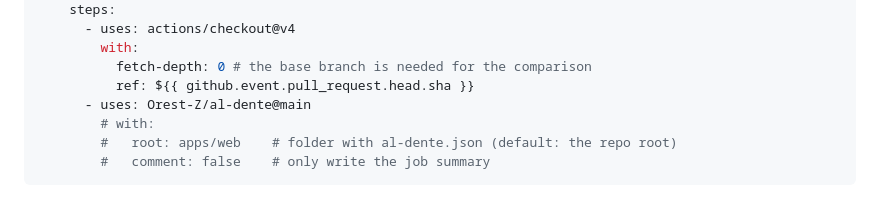
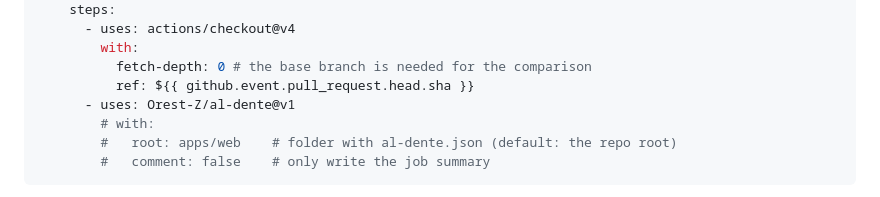
Before and after one commit to Orest-Z/al-dente, a Markdown page: README.md, the part around the change. Rendered like a GitHub page.

Commit message:
Action snippet: use the v1 tag instead of main
Co-Authored-By: Claude Opus 5.5 <noreply@anthropic.com>

```diff
--- a/README.md
+++ b/README.md
@@ -93,7 +93,7 @@ jobs:
         with:
           fetch-depth: 0 # the base branch is needed for the comparison
           ref: ${{ github.event.pull_request.head.sha }}
-      - uses: Orest-Z/al-dente@main
+      - uses: Orest-Z/al-dente@v1
         # with:
         #   root: apps/web    # folder with al-dente.json (default: the repo root)
         #   comment: false    # only write the job summary
```
